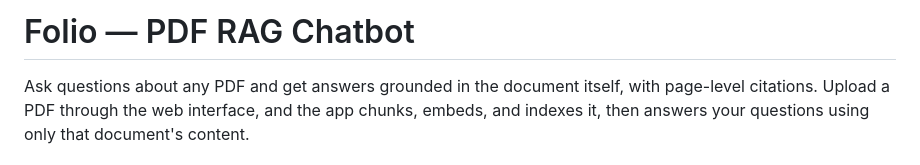
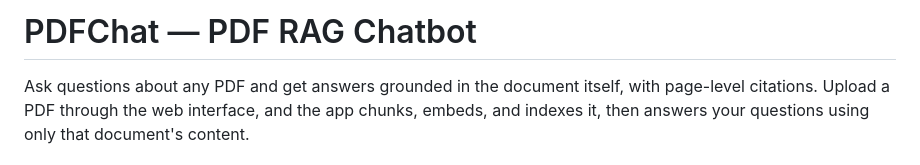
Before and after one commit to itxhassan6470-coder/Docoment-RAG-Chatbot, a Markdown page: README.md, the part around the change. Drawn GitHub-style.

Commit message:
Rename project from Folio to PDFChat

```diff
--- a/README.md
+++ b/README.md
@@ -1,4 +1,4 @@
-# Folio — PDF RAG Chatbot
+# PDFChat — PDF RAG Chatbot
 
 Ask questions about any PDF and get answers grounded in the document itself, with
 page-level citations. Upload a PDF through the web interface, and the app chunks,
```
